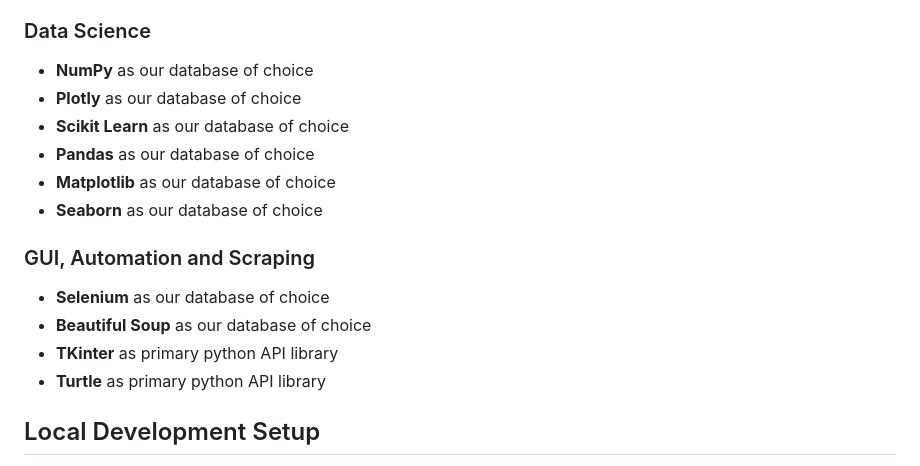
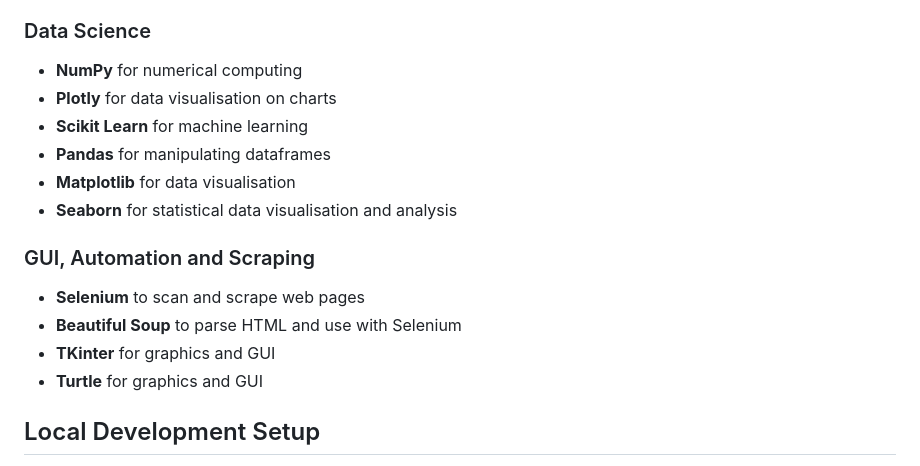
Before and after one commit to idabblewith/PythonSensei, a Markdown page: README.md, the part around the change. Rendered like a GitHub page.

```diff
--- a/README.md
+++ b/README.md
@@ -174,19 +174,19 @@ To name a few key components:
 
 ### Data Science
 
-- **NumPy** as our database of choice
-- **Plotly** as our database of choice
-- **Scikit Learn** as our database of choice
-- **Pandas** as our database of choice
-- **Matplotlib** as our database of choice
-- **Seaborn** as our database of choice
+- **NumPy** for numerical computing
+- **Plotly** for data visualisation on charts
+- **Scikit Learn** for machine learning
+- **Pandas** for manipulating dataframes
+- **Matplotlib** for data visualisation
+- **Seaborn** for statistical data visualisation and analysis
 
 ### GUI, Automation and Scraping
 
-- **Selenium** as our database of choice
-- **Beautiful Soup** as our database of choice
-- **TKinter** as primary python API library
-- **Turtle** as primary python API library
+- **Selenium** to scan and scrape web pages
+- **Beautiful Soup** to parse HTML and use with Selenium
+- **TKinter** for graphics and GUI
+- **Turtle** for graphics and GUI
 
 ## Local Development Setup
 
```
